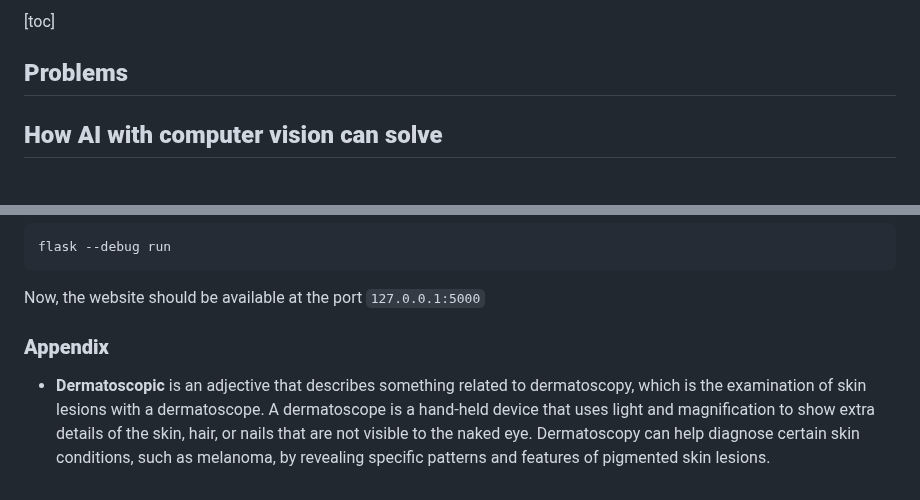
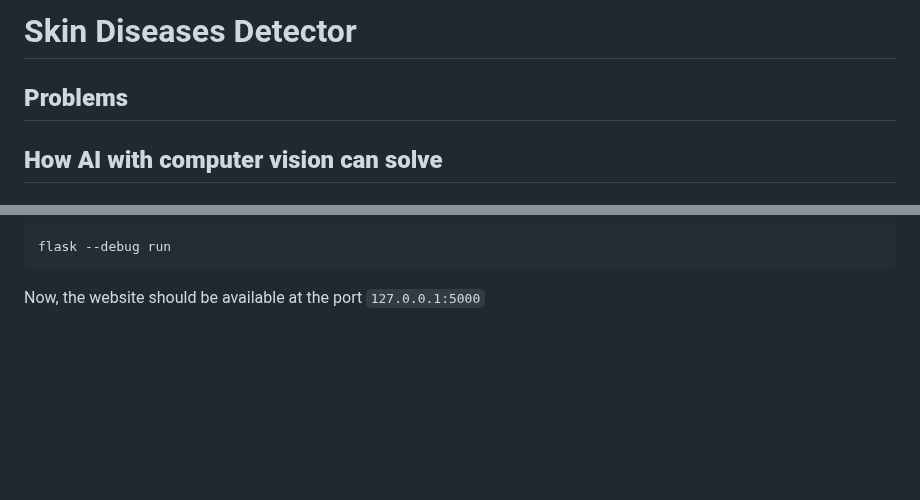
Before and after one commit to kyle-paul/Skin-Disease-Detector, a Markdown page: README.md, 2 parts joined by grey strips. GitHub-like rendering; blank space fills up the shorter version.

````diff
--- a/README.md
+++ b/README.md
@@ -1,4 +1,5 @@
-[toc]
+# Skin Diseases Detector
+
 ## **Problems**
 
 ## **How AI with computer vision can solve**
@@ -135,8 +136,3 @@ To run the server backend flask python, run this line of command
 flask --debug run
 ```
 Now, the website should be available at the port `127.0.0.1:5000`
-
-
-
-### **Appendix**
-- **Dermatoscopic** is an adjective that describes something related to dermatoscopy, which is the examination of skin lesions with a dermatoscope. A dermatoscope is a hand-held device that uses light and magnification to show extra details of the skin, hair, or nails that are not visible to the naked eye. Dermatoscopy can help diagnose certain skin conditions, such as melanoma, by revealing specific patterns and features of pigmented skin lesions.
````
